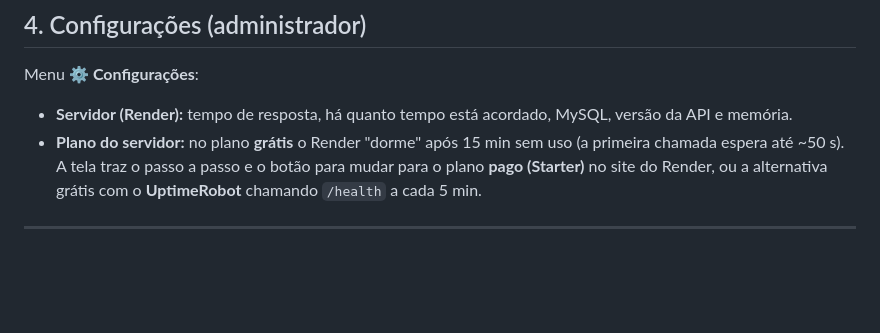
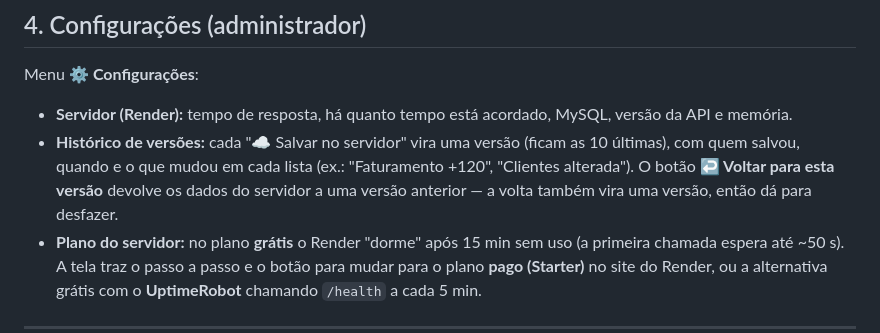
Before and after one commit to miqueiasvenanciodecarvalho1-hub/pinkpoa-erp, a Markdown page: README.md, the part around the change. Rendered like a GitHub page; blank space fills up the shorter version.

Commit message:
README — histórico de versões em Configurações
Co-Authored-By: Claude Opus 5.5 <noreply@anthropic.com>
Claude-Session: https://claude.ai/code/session_01S7cuApmBJ49MTLFj2F76d6

```diff
--- a/README.md
+++ b/README.md
@@ -86,6 +86,10 @@ flowchart LR
 
 Menu **⚙️ Configurações**:
 - **Servidor (Render):** tempo de resposta, há quanto tempo está acordado, MySQL, versão da API e memória.
+- **Histórico de versões:** cada "☁ Salvar no servidor" vira uma versão (ficam as 10 últimas), com quem
+  salvou, quando e o que mudou em cada lista (ex.: "Faturamento +120", "Clientes alterada"). O botão
+  **↩ Voltar para esta versão** devolve os dados do servidor a uma versão anterior — a volta também vira
+  uma versão, então dá para desfazer.
 - **Plano do servidor:** no plano **grátis** o Render "dorme" após 15 min sem uso (a primeira chamada
   espera até ~50 s). A tela traz o passo a passo e o botão para mudar para o plano **pago (Starter)**
   no site do Render, ou a alternativa grátis com o **UptimeRobot** chamando `/health` a cada 5 min.
```
